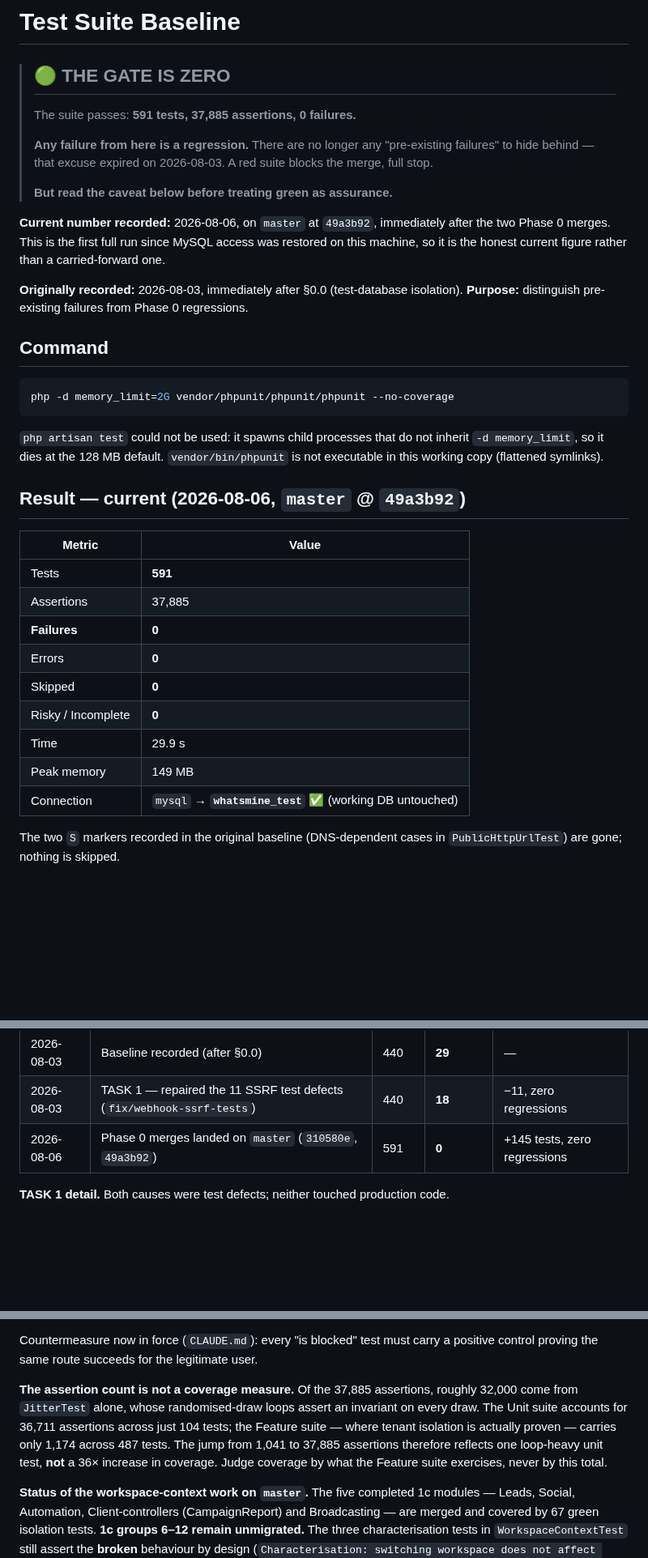
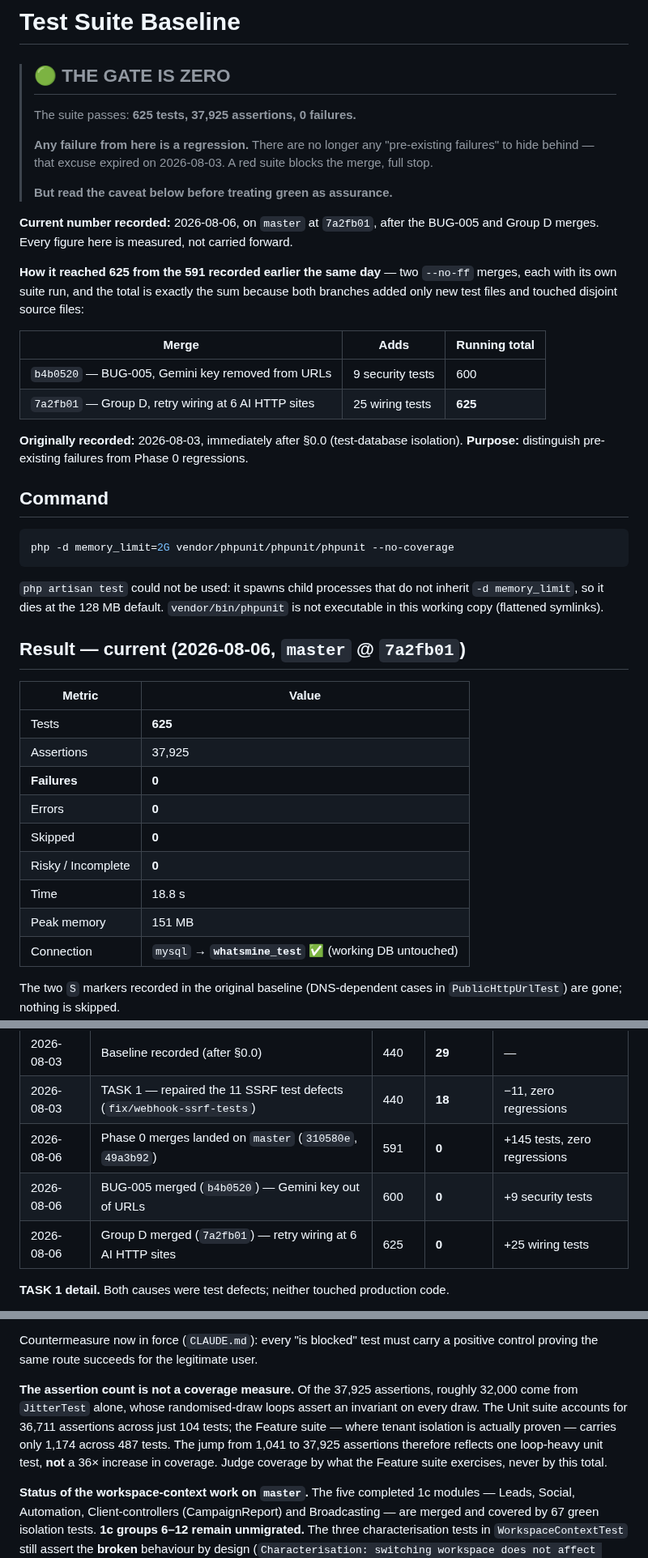
Before and after one commit to honeygarg389/Automation_Xpert, a Markdown page: docs/test-suite-baseline.md, 3 parts joined by grey strips. Shown at 81% size. Rendered like a GitHub page; blank space fills up the shorter version.

Commit message:
docs: baseline now 625 tests / 0 failures on master @ 7a2fb01
The doc still recorded 591 from earlier the same day. Master is now 625 after
the BUG-005 and Group D merges.

Headline and result table updated to 625 tests / 37,925 assertions / 0
failures / 0 errors / 0 skipped / 0 risky, dated 2026-08-06 at 7a2fb01.

Added the 591 -> 625 breakdown, because "the number went up" is not the useful
fact — that it is exactly the sum is:

  b4b0520  BUG-005, Gemini key out of URLs      +9 security tests  -> 600
  7a2fb01  Group D, retry wiring at 6 AI sites  +25 wiring tests   -> 625

Both branches added only new test files and touched disjoint source files, so
any total other than the sum would have meant interference. Each merge had its
own suite run; both hit their predicted number.

Two progress-log rows added for the same reason. The 2026-08-06 Phase 0 row is
left at 591 — it records what was true at 49a3b92 and is not a stale figure.

The assertion-inflation note is refreshed to 37,925 and its point is unchanged:
roughly 32,000 of those come from JitterTest's randomised-draw loops, so the
total is not a coverage measure. Judge coverage by the Feature suite.

The gate rule and the "zero is a floor, not assurance" caveat are untouched,
verified verbatim.

```diff
--- a/docs/test-suite-baseline.md
+++ b/docs/test-suite-baseline.md
@@ -2,7 +2,7 @@
 
 > ## 🟢 THE GATE IS ZERO
 >
-> The suite passes: **591 tests, 37,885 assertions, 0 failures.**
+> The suite passes: **625 tests, 37,925 assertions, 0 failures.**
 >
 > **Any failure from here is a regression.** There are no longer any "pre-existing
 > failures" to hide behind — that excuse expired on 2026-08-03. A red suite blocks the
@@ -10,9 +10,17 @@
 >
 > **But read the caveat below before treating green as assurance.**
 
-**Current number recorded:** 2026-08-06, on `master` at `49a3b92`, immediately after the
-two Phase 0 merges. This is the first full run since MySQL access was restored on this
-machine, so it is the honest current figure rather than a carried-forward one.
+**Current number recorded:** 2026-08-06, on `master` at `7a2fb01`, after the BUG-005 and
+Group D merges. Every figure here is measured, not carried forward.
+
+**How it reached 625 from the 591 recorded earlier the same day** — two `--no-ff` merges,
+each with its own suite run, and the total is exactly the sum because both branches added
+only new test files and touched disjoint source files:
+
+| Merge | Adds | Running total |
+|---|---|---|
+| `b4b0520` — BUG-005, Gemini key removed from URLs | 9 security tests | 600 |
+| `7a2fb01` — Group D, retry wiring at 6 AI HTTP sites | 25 wiring tests | **625** |
 
 **Originally recorded:** 2026-08-03, immediately after §0.0 (test-database isolation).
 **Purpose:** distinguish pre-existing failures from Phase 0 regressions.
@@ -27,18 +35,18 @@ php -d memory_limit=2G vendor/phpunit/phpunit/phpunit --no-coverage
 `-d memory_limit`, so it dies at the 128 MB default. `vendor/bin/phpunit` is not executable
 in this working copy (flattened symlinks).
 
-## Result — current (2026-08-06, `master` @ `49a3b92`)
+## Result — current (2026-08-06, `master` @ `7a2fb01`)
 
 | Metric | Value |
 |---|---|
-| Tests | **591** |
-| Assertions | 37,885 |
+| Tests | **625** |
+| Assertions | 37,925 |
 | **Failures** | **0** |
 | Errors | **0** |
 | Skipped | **0** |
 | Risky / Incomplete | **0** |
-| Time | 29.9 s |
-| Peak memory | 149 MB |
+| Time | 18.8 s |
+| Peak memory | 151 MB |
 | Connection | `mysql` → **`whatsmine_test`** ✅ (working DB untouched) |
 
 The two `S` markers recorded in the original baseline (DNS-dependent cases in
@@ -125,6 +133,8 @@ lands — but it must be re-derived against tests that actually exercise the pat
 | 2026-08-03 | Baseline recorded (after §0.0) | 440 | **29** | — |
 | 2026-08-03 | TASK 1 — repaired the 11 SSRF test defects (`fix/webhook-ssrf-tests`) | 440 | **18** | −11, zero regressions |
 | 2026-08-06 | Phase 0 merges landed on `master` (`310580e`, `49a3b92`) | 591 | **0** | +145 tests, zero regressions |
+| 2026-08-06 | BUG-005 merged (`b4b0520`) — Gemini key out of URLs | 600 | **0** | +9 security tests |
+| 2026-08-06 | Group D merged (`7a2fb01`) — retry wiring at 6 AI HTTP sites | 625 | **0** | +25 wiring tests |
 
 **TASK 1 detail.** Both causes were test defects; neither touched production code.
 
@@ -177,11 +187,11 @@ not reliably detect its removal. See §G-1c in `phase-0-tenant-isolation-plan.md
 Countermeasure now in force (`CLAUDE.md`): every "is blocked" test must carry a positive
 control proving the same route succeeds for the legitimate user.
 
-**The assertion count is not a coverage measure.** Of the 37,885 assertions, roughly 32,000
+**The assertion count is not a coverage measure.** Of the 37,925 assertions, roughly 32,000
 come from `JitterTest` alone, whose randomised-draw loops assert an invariant on every draw.
 The Unit suite accounts for 36,711 assertions across just 104 tests; the Feature suite — where
 tenant isolation is actually proven — carries only 1,174 across 487 tests. The jump from 1,041
-to 37,885 assertions therefore reflects one loop-heavy unit test, **not** a 36× increase in
+to 37,925 assertions therefore reflects one loop-heavy unit test, **not** a 36× increase in
 coverage. Judge coverage by what the Feature suite exercises, never by this total.
 
 **Status of the workspace-context work on `master`.** The five completed 1c modules — Leads,
```
